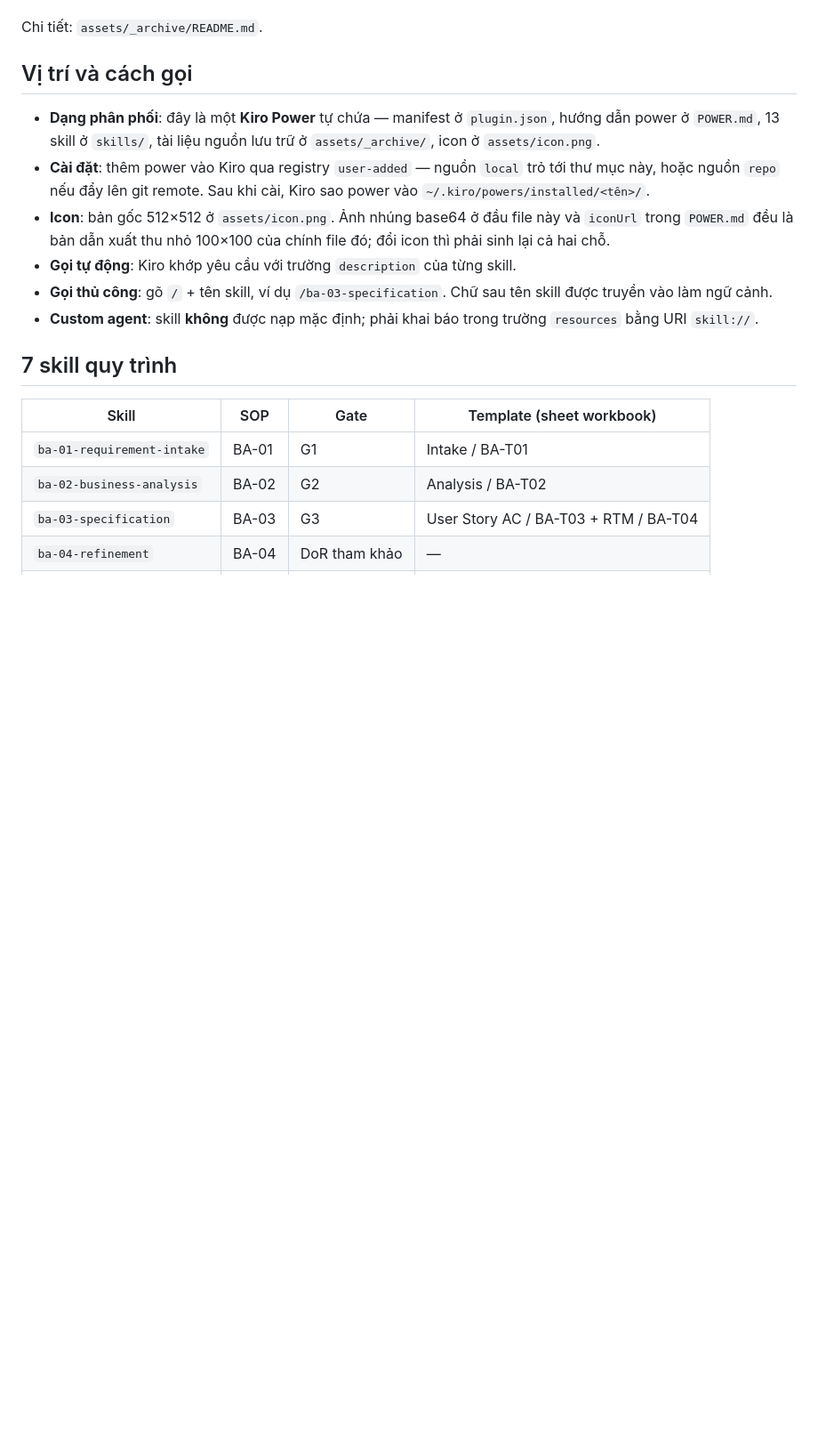
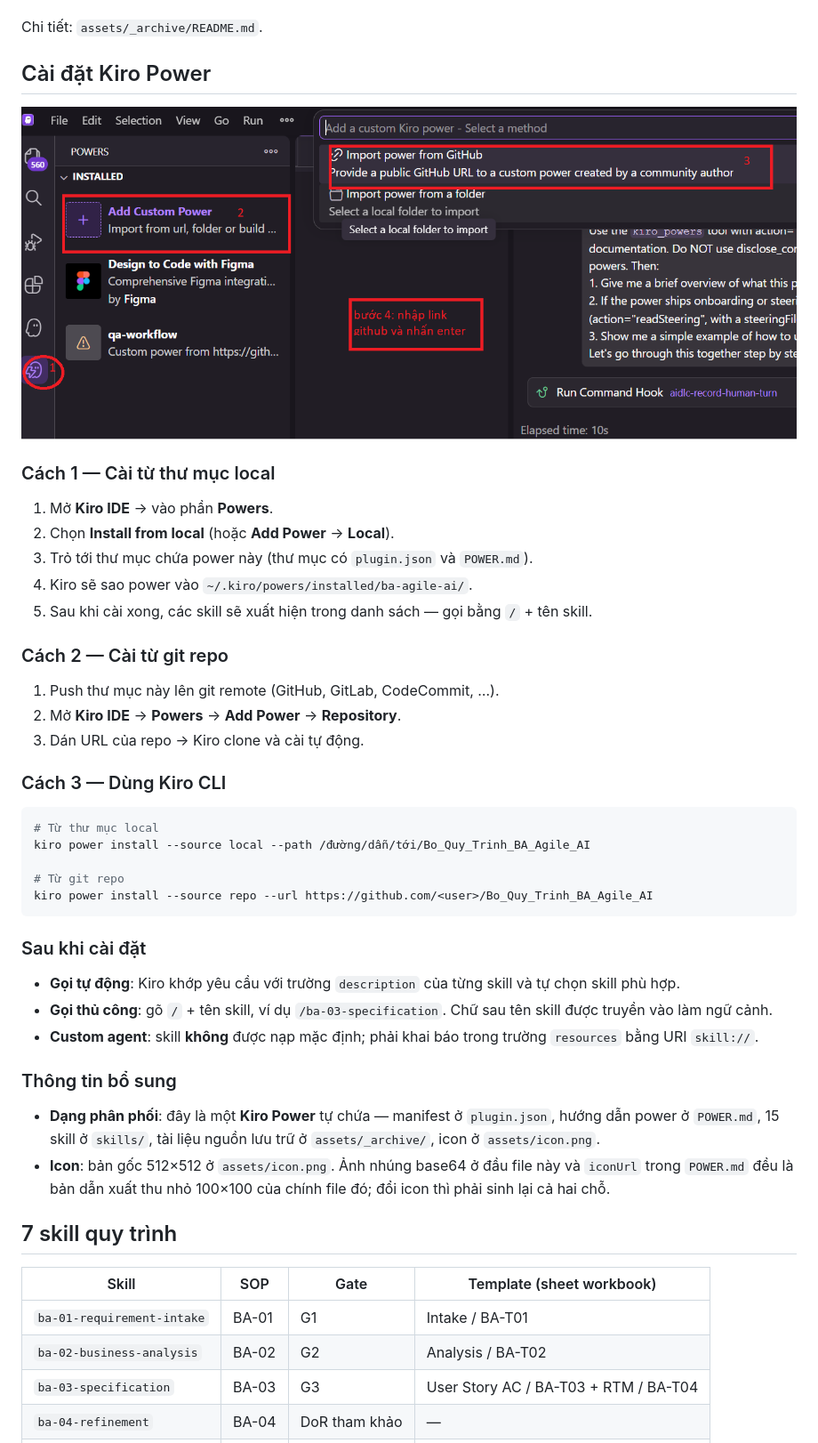
Before and after one commit to kakama89/ba-workflow, a Markdown page: README.md, the part around one of its changes. Shown at 89% size. Drawn GitHub-style; pictures changed too: assets/install-power.png (added); blank space fills up the shorter version.

````diff
--- a/README.md
+++ b/README.md
@@ -19,13 +19,43 @@ Hệ quả cần biết:
 
 Chi tiết: `assets/_archive/README.md`.
 
-## Vị trí và cách gọi
-- **Dạng phân phối**: đây là một **Kiro Power** tự chứa — manifest ở `plugin.json`, hướng dẫn power ở `POWER.md`, 13 skill ở `skills/`, tài liệu nguồn lưu trữ ở `assets/_archive/`, icon ở `assets/icon.png`.
-- **Cài đặt**: thêm power vào Kiro qua registry `user-added` — nguồn `local` trỏ tới thư mục này, hoặc nguồn `repo` nếu đẩy lên git remote. Sau khi cài, Kiro sao power vào `~/.kiro/powers/installed/<tên>/`.
-- **Icon**: bản gốc 512×512 ở `assets/icon.png`. Ảnh nhúng base64 ở đầu file này và `iconUrl` trong `POWER.md` đều là bản dẫn xuất thu nhỏ 100×100 của chính file đó; đổi icon thì phải sinh lại cả hai chỗ.
-- **Gọi tự động**: Kiro khớp yêu cầu với trường `description` của từng skill.
+## Cài đặt Kiro Power
+
+![Hướng dẫn cài đặt Kiro Power](assets/install-power.png)
+
+### Cách 1 — Cài từ thư mục local
+
+1. Mở **Kiro IDE** → vào phần **Powers**.
+2. Chọn **Install from local** (hoặc **Add Power** → **Local**).
+3. Trỏ tới thư mục chứa power này (thư mục có `plugin.json` và `POWER.md`).
+4. Kiro sẽ sao power vào `~/.kiro/powers/installed/ba-agile-ai/`.
+5. Sau khi cài xong, các skill sẽ xuất hiện trong danh sách — gọi bằng `/` + tên skill.
+
+### Cách 2 — Cài từ git repo
+
+1. Push thư mục này lên git remote (GitHub, GitLab, CodeCommit, …).
+2. Mở **Kiro IDE** → **Powers** → **Add Power** → **Repository**.
+3. Dán URL của repo → Kiro clone và cài tự động.
+
+### Cách 3 — Dùng Kiro CLI
+
+```bash
+# Từ thư mục local
+kiro power install --source local --path /đường/dẫn/tới/Bo_Quy_Trinh_BA_Agile_AI
+
+# Từ git repo
+kiro power install --source repo --url https://github.com/<user>/Bo_Quy_Trinh_BA_Agile_AI
+```
+
+### Sau khi cài đặt
+
+- **Gọi tự động**: Kiro khớp yêu cầu với trường `description` của từng skill và tự chọn skill phù hợp.
 - **Gọi thủ công**: gõ `/` + tên skill, ví dụ `/ba-03-specification`. Chữ sau tên skill được truyền vào làm ngữ cảnh.
 - **Custom agent**: skill **không** được nạp mặc định; phải khai báo trong trường `resources` bằng URI `skill://`.
+
+### Thông tin bổ sung
+- **Dạng phân phối**: đây là một **Kiro Power** tự chứa — manifest ở `plugin.json`, hướng dẫn power ở `POWER.md`, 15 skill ở `skills/`, tài liệu nguồn lưu trữ ở `assets/_archive/`, icon ở `assets/icon.png`.
+- **Icon**: bản gốc 512×512 ở `assets/icon.png`. Ảnh nhúng base64 ở đầu file này và `iconUrl` trong `POWER.md` đều là bản dẫn xuất thu nhỏ 100×100 của chính file đó; đổi icon thì phải sinh lại cả hai chỗ.
 
 ## 7 skill quy trình
 
````
Also changed, not shown: other parts of README.md (+13 -2 lines), POWER.md (+9 -0 lines), skills/ba-doc-brd/SKILL.md (added, +122 -0 lines), skills/ba-doc-urd/SKILL.md (added, +129 -0 lines), 6 other files.
